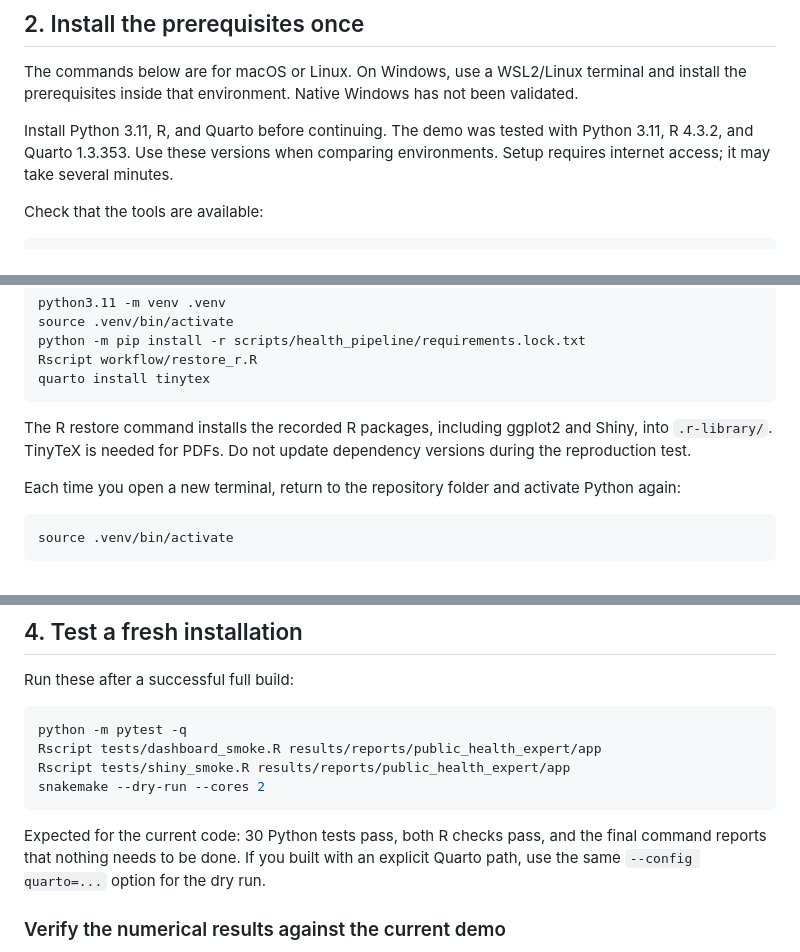
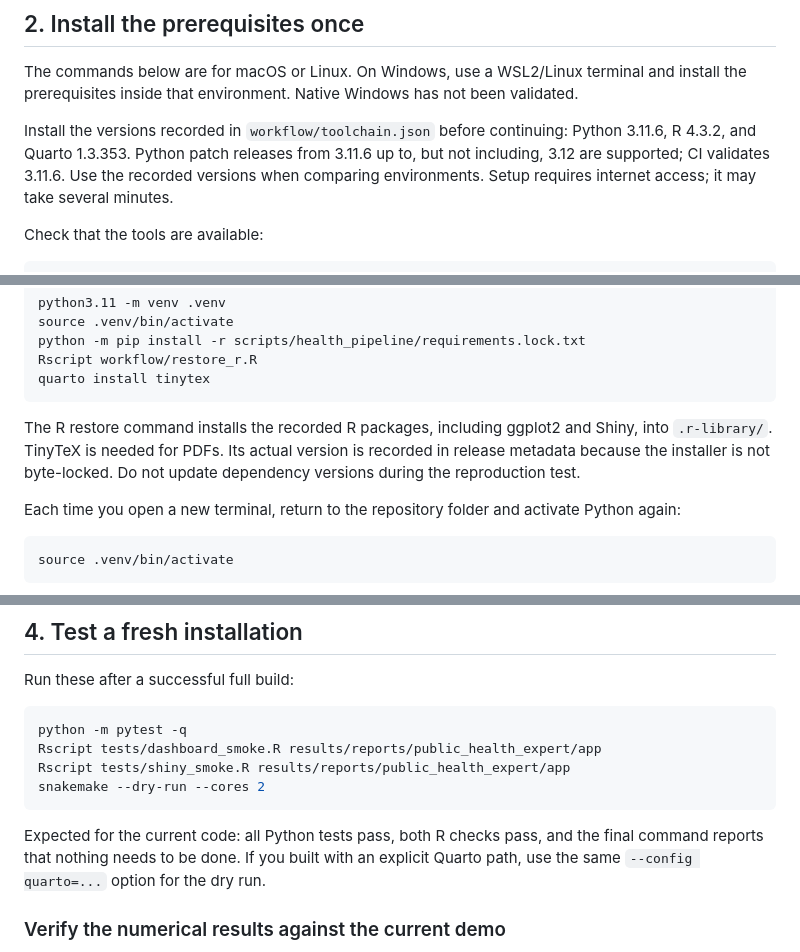
Before and after one commit to LarsEBaumann/Health_Report_Generator, a Markdown page: GETTING_STARTED.md, 3 parts joined by grey strips. GitHub-like rendering.

Commit message:
docs: align getting-started environment instructions

````diff
--- a/GETTING_STARTED.md
+++ b/GETTING_STARTED.md
@@ -23,7 +23,7 @@ The `Data/` folder is included in the repository. Generated outputs in `results/
 
 The commands below are for macOS or Linux. On Windows, use a WSL2/Linux terminal and install the prerequisites inside that environment. Native Windows has not been validated.
 
-Install Python 3.11, R, and Quarto before continuing. The demo was tested with Python 3.11, R 4.3.2, and Quarto 1.3.353. Use these versions when comparing environments. Setup requires internet access; it may take several minutes.
+Install the versions recorded in `workflow/toolchain.json` before continuing: Python 3.11.6, R 4.3.2, and Quarto 1.3.353. Python patch releases from 3.11.6 up to, but not including, 3.12 are supported; CI validates 3.11.6. Use the recorded versions when comparing environments. Setup requires internet access; it may take several minutes.
 
 Check that the tools are available:
 
@@ -45,7 +45,7 @@ Rscript workflow/restore_r.R
 quarto install tinytex
 ```
 
-The R restore command installs the recorded R packages, including ggplot2 and Shiny, into `.r-library/`. TinyTeX is needed for PDFs. Do not update dependency versions during the reproduction test.
+The R restore command installs the recorded R packages, including ggplot2 and Shiny, into `.r-library/`. TinyTeX is needed for PDFs. Its actual version is recorded in release metadata because the installer is not byte-locked. Do not update dependency versions during the reproduction test.
 
 Each time you open a new terminal, return to the repository folder and activate Python again:
 
@@ -101,7 +101,7 @@ Rscript tests/shiny_smoke.R results/reports/public_health_expert/app
 snakemake --dry-run --cores 2
 ```
 
-Expected for the current code: 30 Python tests pass, both R checks pass, and the final command reports that nothing needs to be done. If you built with an explicit Quarto path, use the same `--config quarto=...` option for the dry run.
+Expected for the current code: all Python tests pass, both R checks pass, and the final command reports that nothing needs to be done. If you built with an explicit Quarto path, use the same `--config quarto=...` option for the dry run.
 
 ### Verify the numerical results against the current demo
 
````
